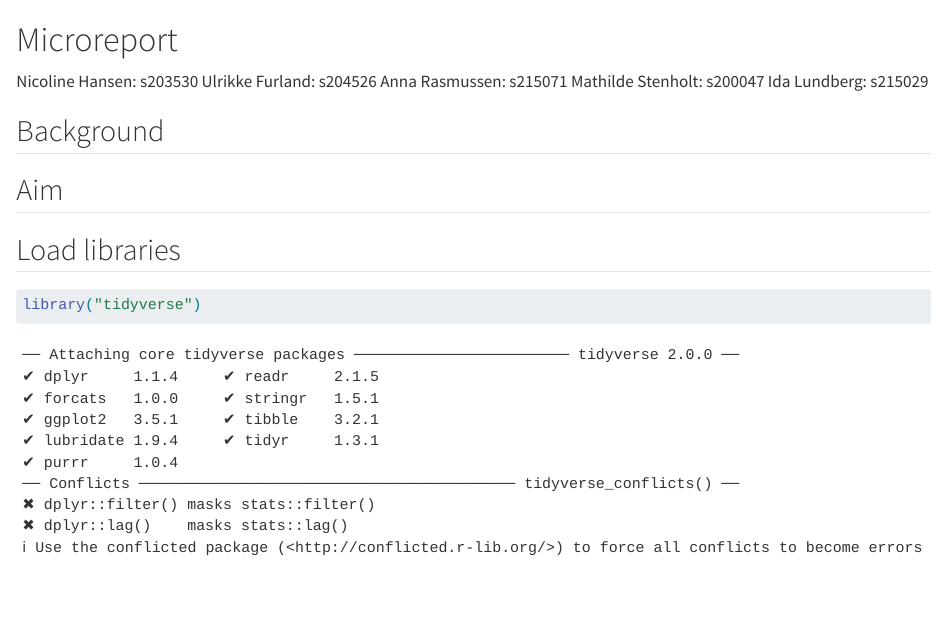
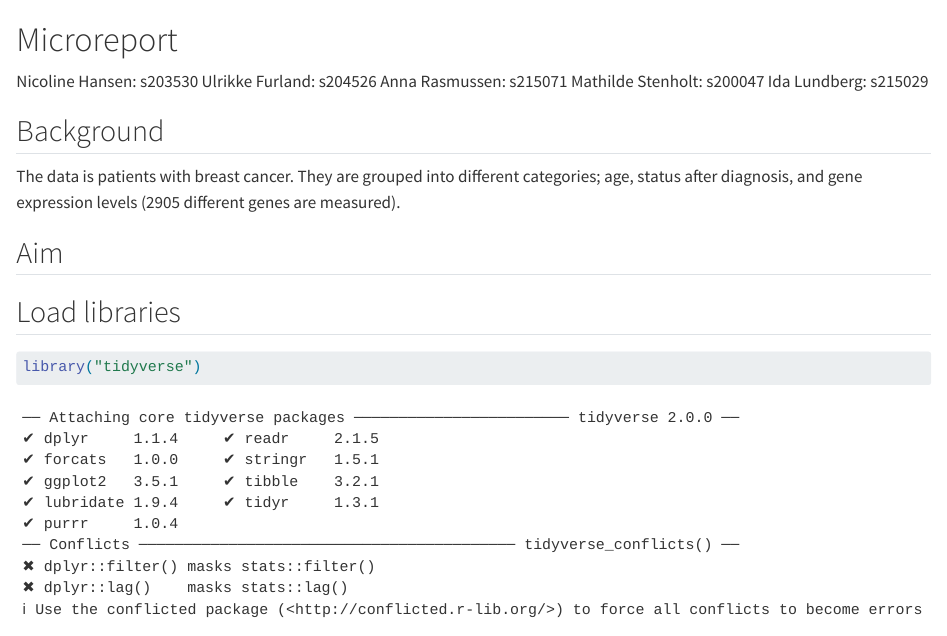
Before and after one commit to rforbiodatascience24/group22, a Quarto document (group_assignment.qmd): the page in a window 1100 px wide, from its top. Rendered offline with R 4.5, knitr and Pandoc in place of Quarto, with nearby package versions.

Commit message:
Background added by Anna

```diff
--- a/group_assignment.qmd
+++ b/group_assignment.qmd
@@ -1,12 +1,10 @@
 # Microreport
-Nicoline Hansen: s203530
-Ulrikke Furland: s204526
-Anna Rasmussen: s215071
-Mathilde Stenholt: s200047
-Ida Lundberg: s215029
 
+Nicoline Hansen: s203530 Ulrikke Furland: s204526 Anna Rasmussen: s215071 Mathilde Stenholt: s200047 Ida Lundberg: s215029
 
 ## Background
+
+The data is patients with breast cancer. They are grouped into different categories; age, status after diagnosis, and gene expression levels (2905 different genes are measured).
 
 ## Aim
 
```
